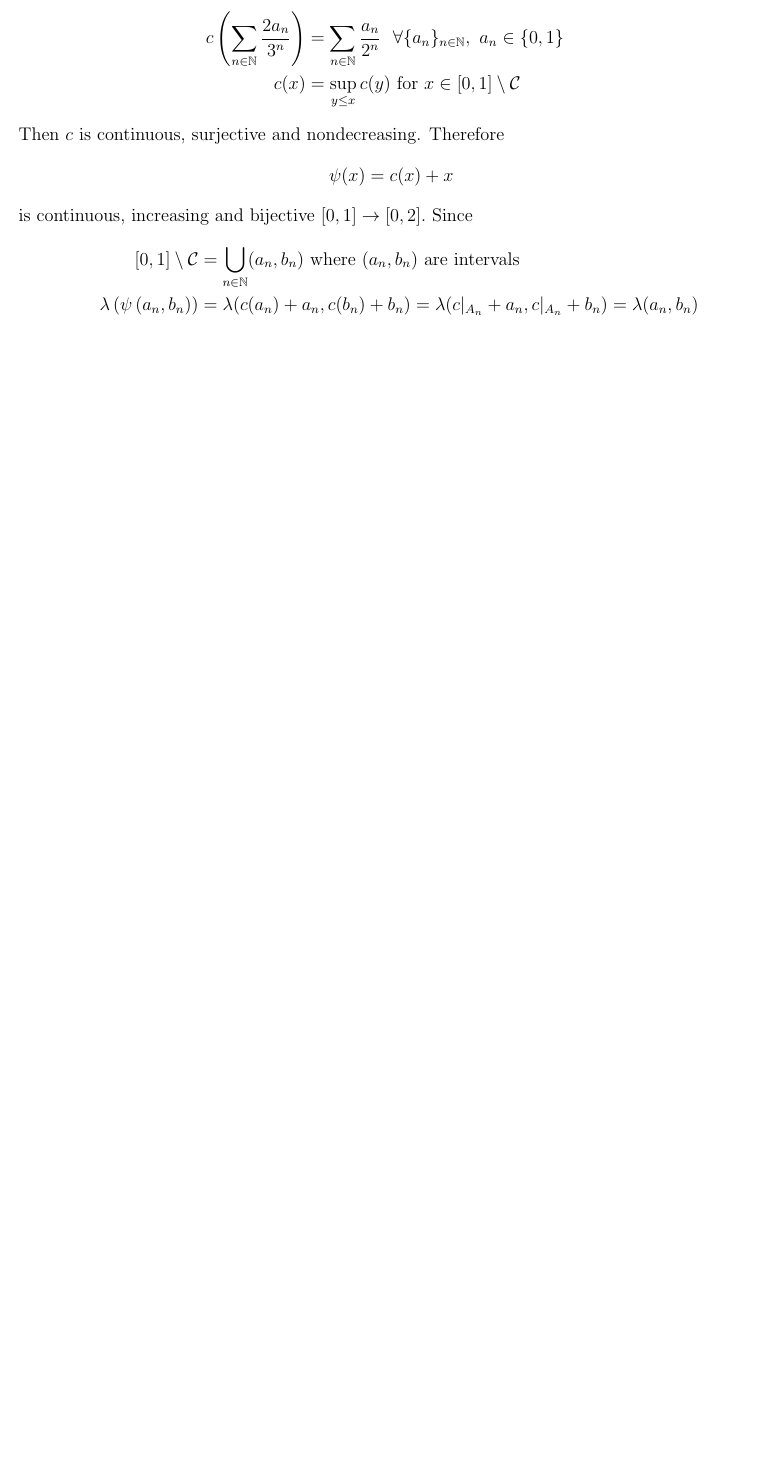
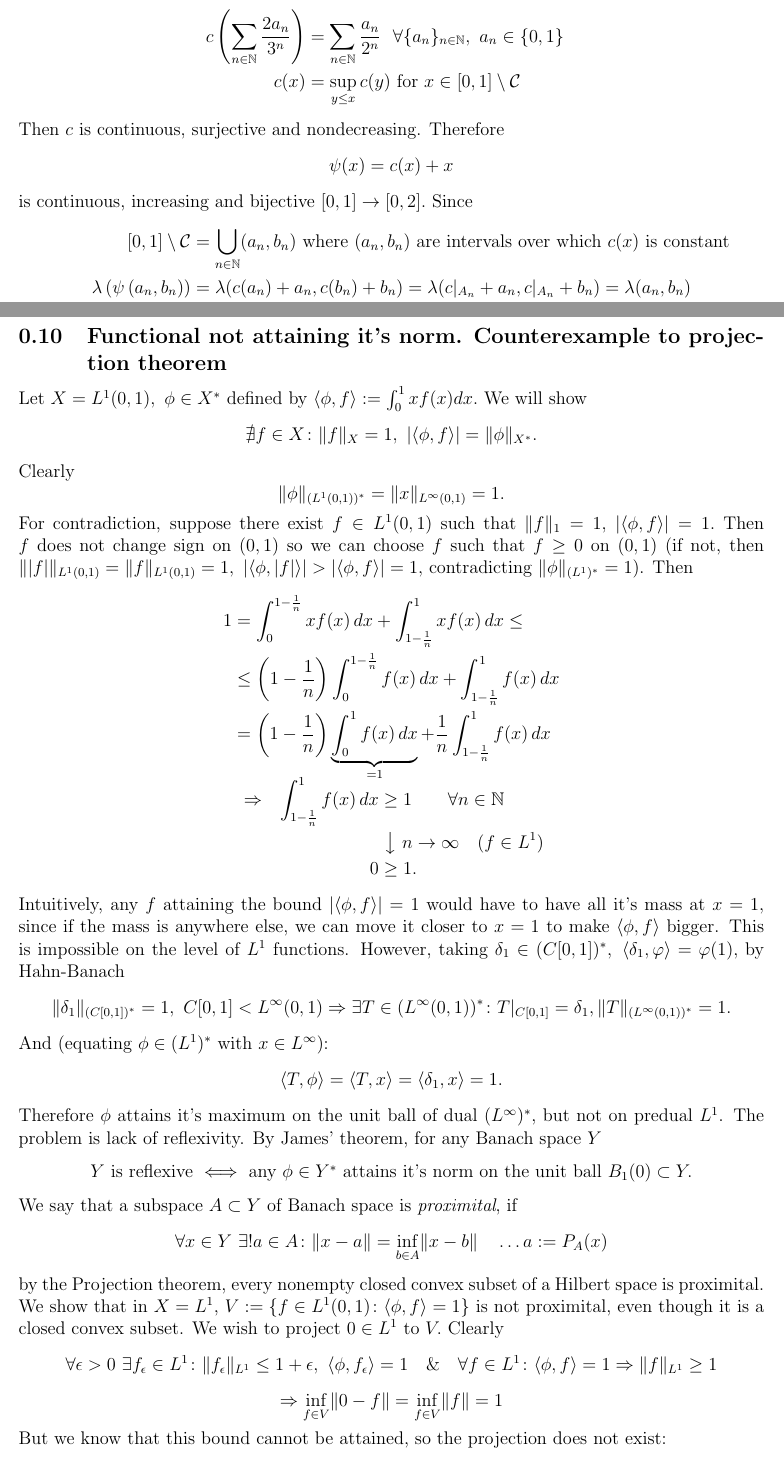
Before and after one commit to EnglerJan/Counterexamples_in_mathematics, a LaTeX document (main.tex): part of page 1 of 11 before the commit and two parts of pages 1 and 6 of 13 after it, the two joined at a grey line, cut so that both start at the same text, the shorter picture padded with empty space. The pictures show the PDF file main.pdf that the author committed with the source.

Commit message:
Counterexample to projection theorem. Fix the non-borel section.

```diff
--- a/main.tex
+++ b/main.tex
@@ -45,8 +45,8 @@ Then $c$ is continuous, surjective and nondecreasing. Therefore
 \end{equation*}
 is continuous, increasing and bijective $[0,1]\to[0,2].$ Since
 \begin{align*}
-	[0,1]\setminus\mathcal{C} &= \bigcup_{n\in \mathbb{N}}(a_n,b_n) \text{ where } (a_n,b_n) \text{ are intervals} \\
+	[0,1]\setminus\mathcal{C} &= \bigcup_{n\in \mathbb{N}}(a_n,b_n) \text{ where } (a_n,b_n) \text{ are intervals over which } c(x) \text{ is constant} \\
 	\lambda\left(\psi\left(a_n,b_n\right)\right) &= \lambda(c(a_n)+a_n,c(b_n)+b_n)=\lambda(c|_{A_n}+a_n,c|_{A_n}+b_n)=\lambda(a_n,b_n) \\
-	\lambda(\psi([0,1]\setminus \mathcal{C}))&=\lambda([0,1]\setminus \mathcal{C})=1 \\
-	\lambda(\psi(\mathcal{C})) &= \lambda([])
+	\Rightarrow \lambda(\psi([0,1]\setminus \mathcal{C}))&=\lambda([0,1]\setminus \mathcal{C})=1 \\
+	\Rightarrow \lambda(\psi(\mathcal{C})) &= \lambda([0,2]\setminus \psi([0,1]\setminus \mathcal{C}))=1
 \end{align*}
@@ -194,3 +202,8 @@ Suppose $X^{*}=L^1(0,1).$ Then by Banach-Alaoglu, $B_X = \{f\in L^1(0,1)\colon \
 \end{equation*}
 Now $g_1 := 2f\chi_{( 0,s )}, \ g_2 := 2f\chi_{(s,1)}$ satisfy $f=\displaystyle\frac{g_1+g_2}{2}, \  g_1,g_2\in B_X, \ g_1, g_2\neq f.$
 
+\subsection{Weak convergence $\neq$ weak$^*$ convergence}
+Let $X=c_0, \ X^{*}=l^{1}, X^{**}=l^{\infty}.$ Then the Shauder basis
+\begin{equation*}
+	e_n = (0, 0, ..., 0, \underbrace{1}_{n\text{'th position}}, 0, ...)
+\end{equation*}
@@ -229,6 +249,57 @@ It gets worse. Denote $\mathcal{P}\subset L^{1}(0,2\pi)$ the set of trigonometri
 
 \begin{equation*}
 	\forall x\in [0,2\pi] \ \exists \mathcal{D}\subset C[0,2\pi]\text{ dense such that }\forall f\in \mathcal{D}\colon S_Nf(x) \ \text{ diverges as } \ N\to \infty
+\end{equation*}
+
+\subsection{Functional not attaining it's norm. Counterexample to projection theorem}
+Let $X=L^{1}(0,1),\ \phi\in X^{*}$ defined by $\langle\phi,f\rangle:= \int_0^1 xf(x)dx.$ We will show
+\begin{equation*}
+	\nexists f\in X\colon \nm{f}_X=1, \ |\langle \phi, f\rangle|=\nm{\phi}_{X^{*}}.
+\end{equation*}
+Clearly
+\begin{equation*}
+  \nm{\phi}_{(L^{1}(0,1))^{*}}=\nm{x}_{L^{\infty}(0,1)}=1.
+\end{equation*}
+For contradiction, suppose there exist $f\in L^{1}(0,1)$ such that $\nm{f}_1=1$, $|\langle \phi, f\rangle|=1.$ Then $f$ does not change sign on $(0,1)$ so we can choose $f$ such that $f\geq 0$ on $(0,1)$ (if not, then $\nm{|f|}_{L^{1}(0,1)}=\nm{f}_{L^{1}(0,1)}=1, \ |\langle \phi, |f|\rangle|>|\langle \phi, f\rangle|=1,$ contradicting $\nm{\phi}_{(L^{1})^{*}}=1$). Then
+\begin{align*}
+1
+&= \int_0^{1-\frac{1}{n}}xf(x)\,dx+\int_{1-\frac{1}{n}}^1xf(x)\,dx \leq \\
+&\leq \left(1-\frac{1}{n}\right)\int_0^{1-\frac{1}{n}}f(x)\,dx + \int_{1-\frac{1}{n}}^1f(x)\,dx \\
+&= \left(1-\frac{1}{n}\right)\underbrace{\int_0^1f(x)\,dx}_{=1}
++ \frac{1}{n}\int_{1-\frac{1}{n}}^1f(x)\,dx
+\end{align*}
+\vspace{-.8cm}
+\begin{alignat*}{2}
+&\Rightarrow \quad &\int_{1-\frac{1}{n}}^1 f(x)\,dx &\ge 1 \qquad \forall n\in\mathbb N \\
+& & &\ \big\downarrow \; n\to\infty \quad (f\in L^{1})& & \\
+& & 0 &\ge 1.
+\end{alignat*}
+Intuitively, any $f$ attaining the bound $|\langle \phi, f\rangle|=1$ would have to have all it's mass at $x=1,$ since if the mass is anywhere else, we can move it closer to $x=1$ to make $\langle \phi,f\rangle$ bigger. This is impossible on the level of $L^{1}$ functions. However, taking $\delta_1 \in (C[0,1])^{*}, \ \langle\delta_1,\varphi \rangle=\varphi(1),$ by Hahn-Banach
+\begin{equation*}
+	\nm{\delta_1}_{(C[0,1])^{*}}=1, \ C[0,1]<L^{\infty}(0,1) \Rightarrow \exists T\in (L^{\infty}(0,1))^{*}\colon T\rvert_{C[0,1]}=\delta_1, \nm{T}_{(L^{\infty}(0,1))^{*}}=1.
+\end{equation*}
+And (equating $\phi\in (L^{1})^{*}$ with $x\in L^{\infty}$):
+\begin{equation*}
+  \langle T, \phi \rangle = \langle T, x \rangle = \langle \delta_1, x \rangle=1.
+\end{equation*}
+Therefore $\phi$ attains it's maximum on the unit ball of dual $(L^{\infty})^{*}$, but not on predual $L^{1}$. The problem is lack of reflexivity. By James' theorem, for any Banach space $Y$
+\begin{center}
+  $Y$ is reflexive $\iff$ any $\phi\in Y^{*}$ attains it's norm on the unit ball $B_1(0)\subset Y.$
+\end{center}
+We say that a subspace $A\subset Y$ of Banach space is \textit{proximital}, if
+\begin{equation*}
+	\forall x\in Y \ \exists! a\in A\colon \nm{x-a}=\inf_{b\in A}\nm{x-b} \ \ \ \hdots a:=P_A(x)
+\end{equation*}
+by the Projection theorem, every nonempty closed convex subset of a Hilbert space is proximital. We show that in $X=L^{1}$, $V:=\{f\in L^{1}(0,1)\colon \langle \phi, f\rangle=1\}$ is not proximital, even though it is a closed convex subset. We wish to project $0\in L^{1}$ to $V.$ Clearly
+\begin{equation*}
+	\forall \epsilon>0\ \exists f_\epsilon\in L^{1}\colon \nm{f_\epsilon}_{L^{1}}\leq 1+\epsilon , \ \langle \phi, f_\epsilon\rangle=1 \ \ \ \&\ \ \ \forall f\in L^{1}\colon \langle \phi, f\rangle=1 \Rightarrow \nm{f}_{L^{1}}\geq 1
+\end{equation*}
+\begin{equation*}
+	\Rightarrow  \inf_{f\in V}\nm{0-f} = \inf_{f\in V}\nm{f} = 1
+\end{equation*}
+But we know that this bound cannot be attained, so the projection does not exist:
+\begin{equation*}
+	f= P_V(0)\ \Rightarrow \ \nm{f}_{L^{1}}=1\ \ \& \ \ f\in V, \ \ \ \text{a contradiction.}
 \end{equation*}
 
 \subsection{Vitali covering lemma}
```
Also changed, not shown: main.pdf, main.tex (21 more changed lines), 6 other files.
